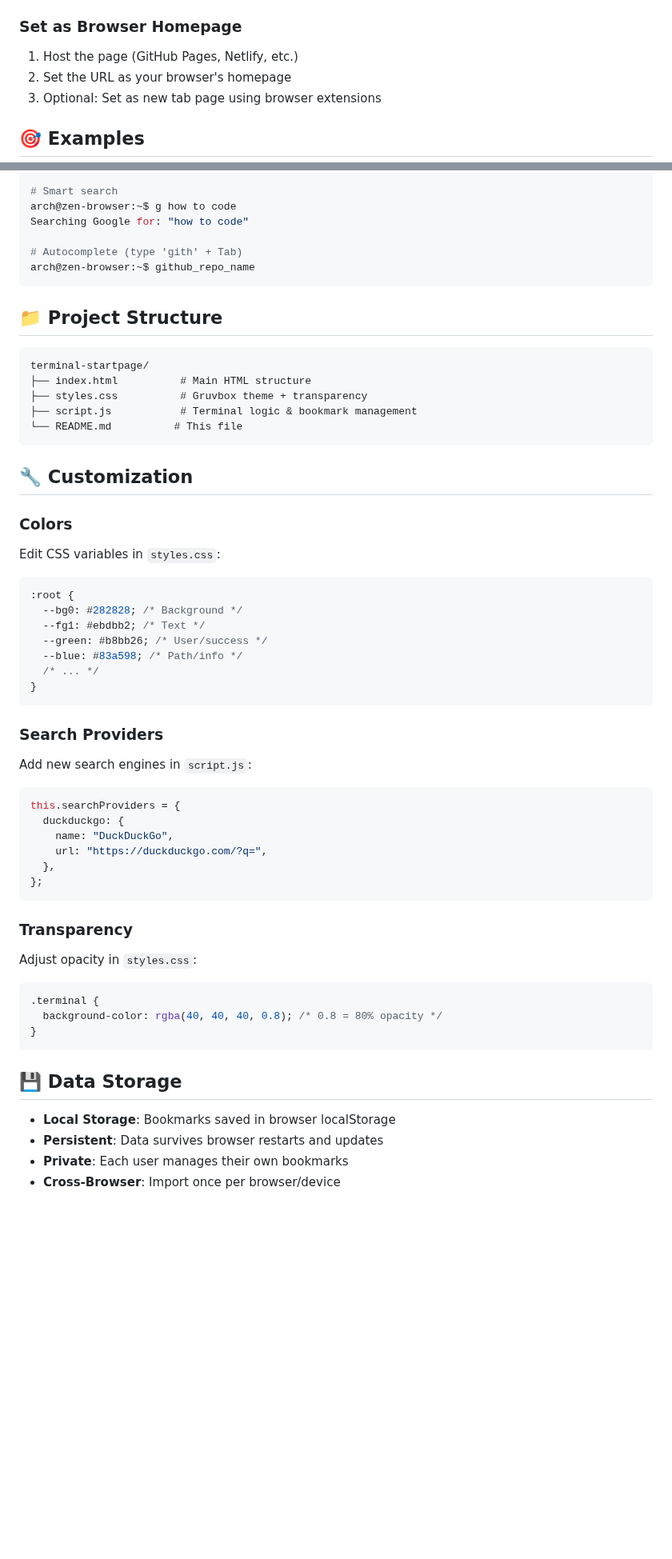
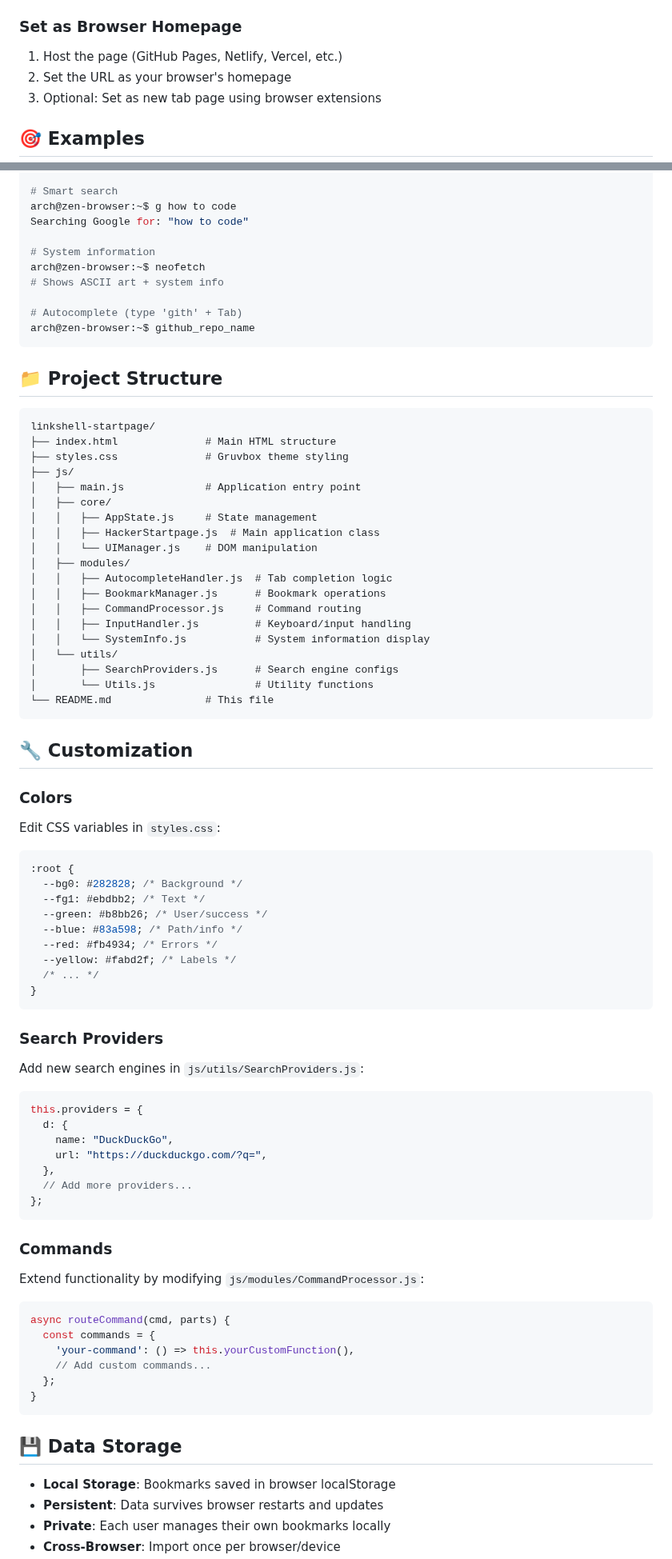
Before and after one commit to Ernestas-t/linkshell, a Markdown page: README.md, 2 parts joined by grey strips. Shown at 80% size. Drawn GitHub-style; blank space fills up the shorter version.

````diff
--- a/README.md
+++ b/README.md
@@ -92,7 +109,7 @@ cd terminal-startpage
 
 ### Set as Browser Homepage
 
-1. Host the page (GitHub Pages, Netlify, etc.)
+1. Host the page (GitHub Pages, Netlify, Vercel, etc.)
 2. Set the URL as your browser's homepage
 3. Optional: Set as new tab page using browser extensions
 
@@ -111,6 +128,10 @@ Opening URL: https://netflix.com
 arch@zen-browser:~$ g how to code
 Searching Google for: "how to code"
 
+# System information
+arch@zen-browser:~$ neofetch
+# Shows ASCII art + system info
+
 # Autocomplete (type 'gith' + Tab)
 arch@zen-browser:~$ github_repo_name
 ```
@@ -118,11 +139,25 @@ arch@zen-browser:~$ github_repo_name
 ## 📁 Project Structure
 
 ```
-terminal-startpage/
-├── index.html          # Main HTML structure
-├── styles.css          # Gruvbox theme + transparency
-├── script.js           # Terminal logic & bookmark management
-└── README.md          # This file
+linkshell-startpage/
+├── index.html              # Main HTML structure
+├── styles.css              # Gruvbox theme styling
+├── js/
+│   ├── main.js             # Application entry point
+│   ├── core/
+│   │   ├── AppState.js     # State management
+│   │   ├── HackerStartpage.js  # Main application class
+│   │   └── UIManager.js    # DOM manipulation
+│   ├── modules/
+│   │   ├── AutocompleteHandler.js  # Tab completion logic
+│   │   ├── BookmarkManager.js      # Bookmark operations
+│   │   ├── CommandProcessor.js     # Command routing
+│   │   ├── InputHandler.js         # Keyboard/input handling
+│   │   └── SystemInfo.js           # System information display
+│   └── utils/
+│       ├── SearchProviders.js      # Search engine configs
+│       └── Utils.js                # Utility functions
+└── README.md               # This file
 ```
 
 ## 🔧 Customization
@@ -137,30 +172,36 @@ Edit CSS variables in `styles.css`:
   --fg1: #ebdbb2; /* Text */
   --green: #b8bb26; /* User/success */
   --blue: #83a598; /* Path/info */
+  --red: #fb4934; /* Errors */
+  --yellow: #fabd2f; /* Labels */
   /* ... */
 }
 ```
 
 ### Search Providers
 
-Add new search engines in `script.js`:
+Add new search engines in `js/utils/SearchProviders.js`:
 
 ```javascript
-this.searchProviders = {
-  duckduckgo: {
+this.providers = {
+  d: {
     name: "DuckDuckGo",
     url: "https://duckduckgo.com/?q=",
   },
+  // Add more providers...
 };
 ```
 
-### Transparency
+### Commands
 
-Adjust opacity in `styles.css`:
+Extend functionality by modifying `js/modules/CommandProcessor.js`:
 
-```css
-.terminal {
-  background-color: rgba(40, 40, 40, 0.8); /* 0.8 = 80% opacity */
+```javascript
+async routeCommand(cmd, parts) {
+  const commands = {
+    'your-command': () => this.yourCustomFunction(),
+    // Add custom commands...
+  };
 }
 ```
 
@@ -168,5 +209,5 @@ Adjust opacity in `styles.css`:
 
 - **Local Storage**: Bookmarks saved in browser localStorage
 - **Persistent**: Data survives browser restarts and updates
-- **Private**: Each user manages their own bookmarks
+- **Private**: Each user manages their own bookmarks locally
 - **Cross-Browser**: Import once per browser/device
````
Also changed, not shown: other parts of README.md (+59 -17 lines).
